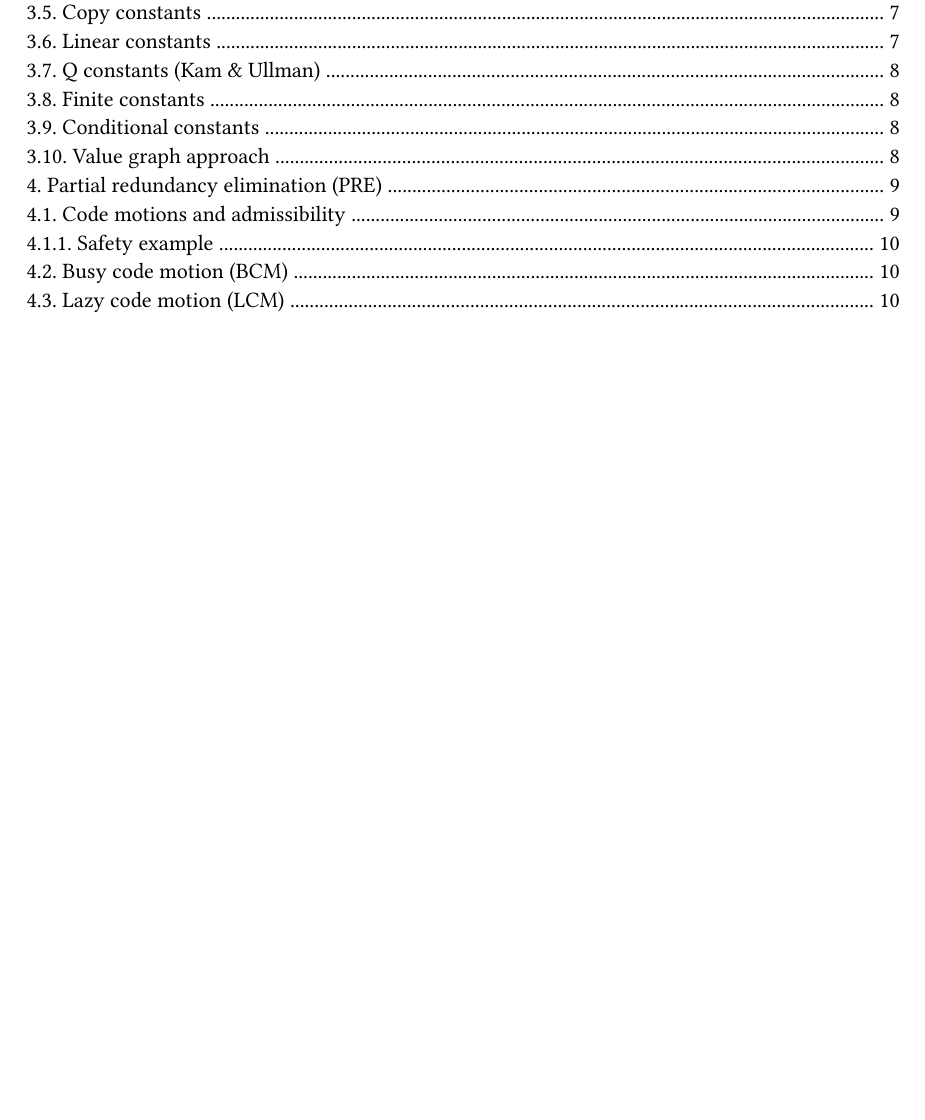
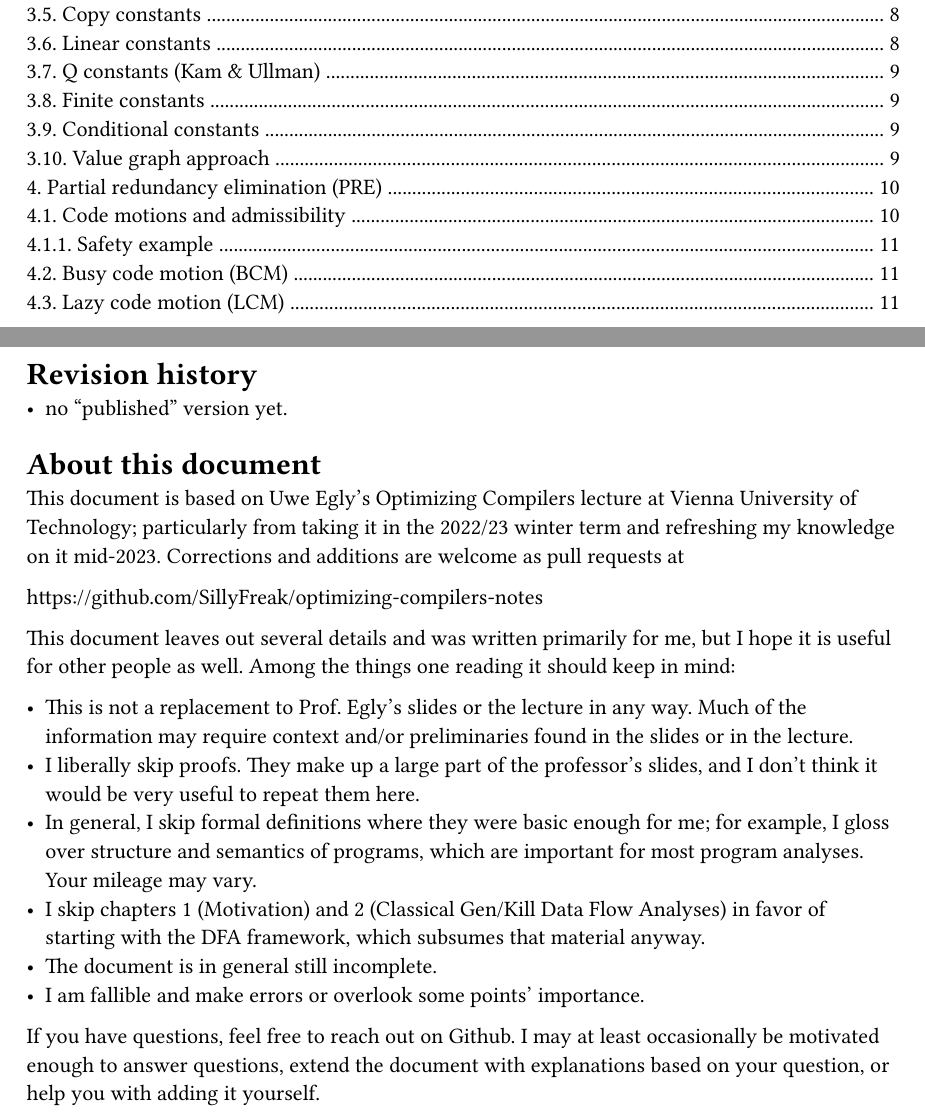
Before and after one commit to SillyFreak/tu-wien-software-engineering-notes, a Typst document (notes.typ): part of page 2 of 11 before the commit and two parts of pages 2 and 3 of 12 after it, the two joined at a grey line, cut so that both start at the same text, the shorter picture padded with empty space. The pictures show the PDF file notes.pdf that the author committed with the source.

Commit message:
add intro about the document

```diff
--- a/notes.typ
+++ b/notes.typ
@@ -11,6 +11,33 @@
     "Clemens Koza, 01126573",
   ),
 )
+
+#[
+  #set heading(numbering: none)
+
+  = Revision history
+
+  - no "published" version yet.
+
+  = About this document
+
+  This document is based on Uwe Egly's Optimizing Compilers lecture at Vienna University of Technology; particularly from taking it in the 2022/23 winter term and refreshing my knowledge on it mid-2023. Corrections and additions are welcome as pull requests at
+
+  https://github.com/SillyFreak/optimizing-compilers-notes
+
+  This document leaves out several details and was written primarily for me, but I hope it is useful for other people as well. Among the things one reading it should keep in mind:
+
+  - This is not a replacement to Prof. Egly's slides or the lecture in any way. Much of the information may require context and/or preliminaries found in the slides or in the lecture.
+  - I liberally skip proofs. They make up a large part of the professor's slides, and I don't think it would be very useful to repeat them here.
+  - In general, I skip formal definitions where they were basic enough for me; for example, I gloss over structure and semantics of programs, which are important for most program analyses. Your mileage may vary.
+  - I skip chapters 1 (Motivation) and 2 (Classical Gen/Kill Data Flow Analyses) in favor of starting with the DFA framework, which subsumes that material anyway.
+  - The document is in general still incomplete.
+  - I am fallible and make errors or overlook some points' importance.
+
+  If you have questions, feel free to reach out on Github. I may at least occasionally be motivated enough to answer questions, extend the document with explanations based on your question, or help you with adding it yourself.
+
+  #pagebreak()
+]
 
 = The DFA framework
 
```
Also changed, not shown: notes.pdf.
